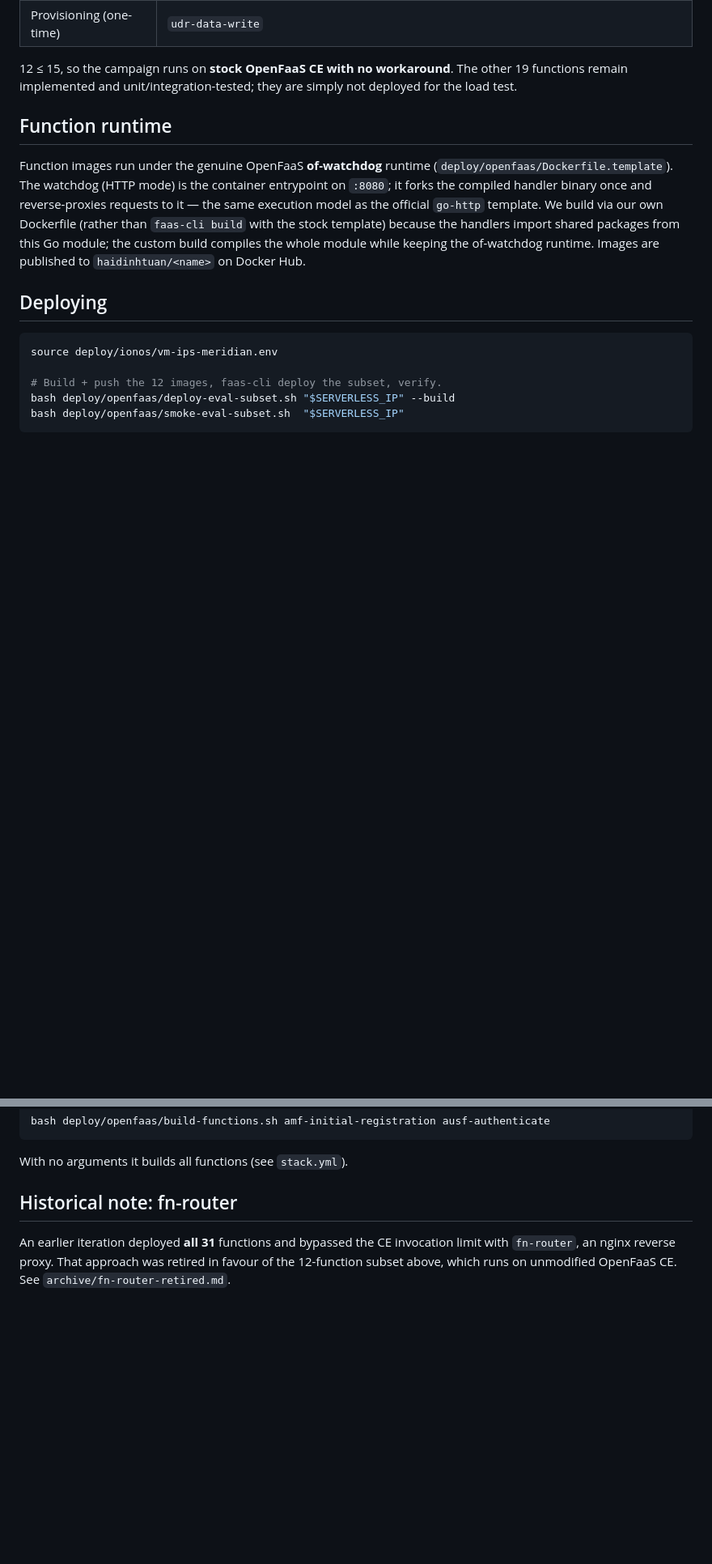
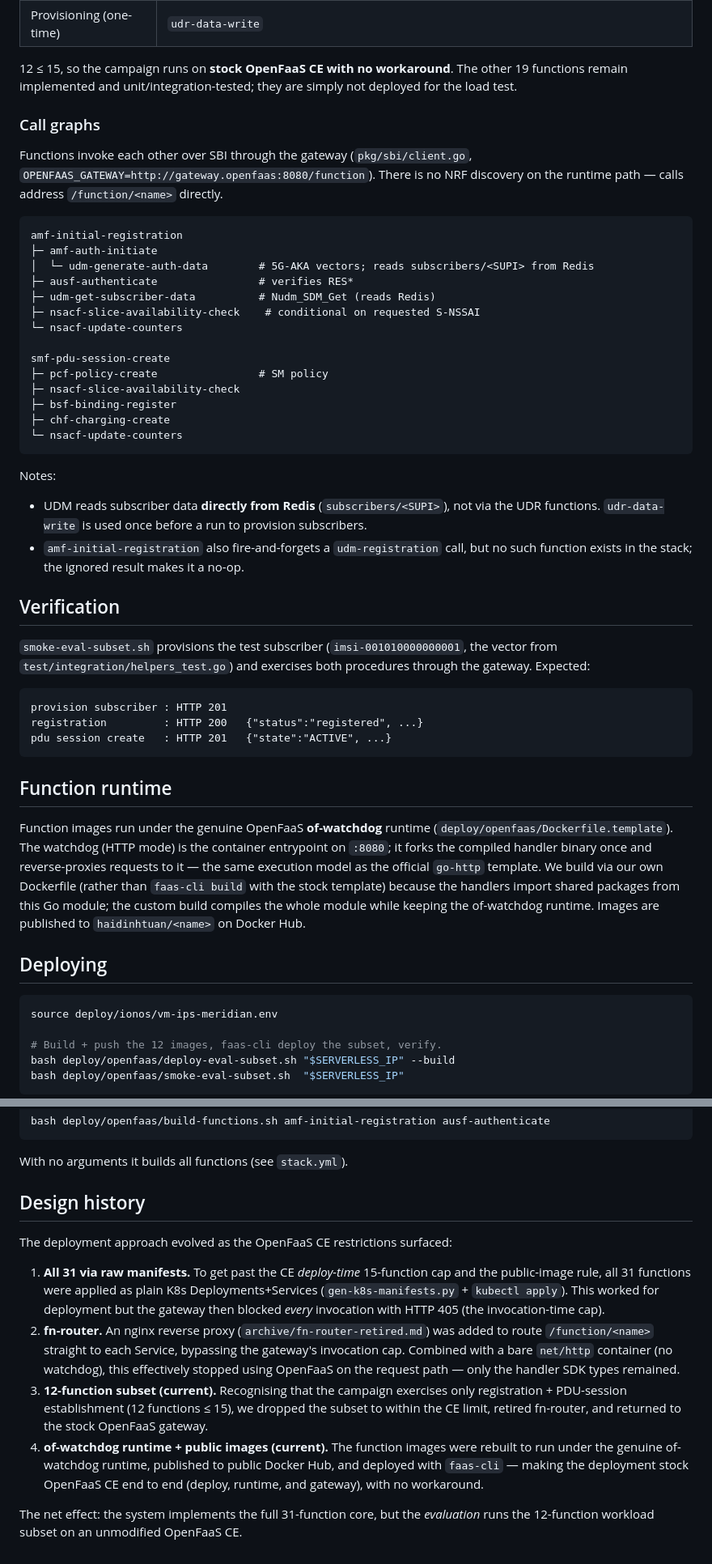
Before and after one commit to haidinhtuan/serverless5gc, a Markdown page: deploy/openfaas/README-eval-deployment.md, 2 parts joined by grey strips. Shown at 81% size. GitHub-like rendering; blank space fills up the shorter version.

Commit message:
Expand eval deployment docs: call graphs, verification, design history
Document the registration and PDU-session call graphs, the smoke-test
verification, and the design history (raw manifests -> fn-router -> 12-function
subset -> of-watchdog + public images on stock OpenFaaS CE).

````diff
--- a/deploy/openfaas/README-eval-deployment.md
+++ b/deploy/openfaas/README-eval-deployment.md
@@ -44,6 +44,48 @@ Tracing both call graphs, the union of functions actually invoked is **12**:
 12 ≤ 15, so the campaign runs on **stock OpenFaaS CE with no workaround**. The
 other 19 functions remain implemented and unit/integration-tested; they are
 simply not deployed for the load test.
+
+### Call graphs
+
+Functions invoke each other over SBI through the gateway (`pkg/sbi/client.go`,
+`OPENFAAS_GATEWAY=http://gateway.openfaas:8080/function`). There is no NRF
+discovery on the runtime path — calls address `/function/<name>` directly.
+
+```
+amf-initial-registration
+├─ amf-auth-initiate
+│  └─ udm-generate-auth-data        # 5G-AKA vectors; reads subscribers/<SUPI> from Redis
+├─ ausf-authenticate                # verifies RES*
+├─ udm-get-subscriber-data          # Nudm_SDM_Get (reads Redis)
+├─ nsacf-slice-availability-check    # conditional on requested S-NSSAI
+└─ nsacf-update-counters
+
+smf-pdu-session-create
+├─ pcf-policy-create                # SM policy
+├─ nsacf-slice-availability-check
+├─ bsf-binding-register
+├─ chf-charging-create
+└─ nsacf-update-counters
+```
+
+Notes:
+- UDM reads subscriber data **directly from Redis** (`subscribers/<SUPI>`), not
+  via the UDR functions. `udr-data-write` is used once before a run to provision
+  subscribers.
+- `amf-initial-registration` also fire-and-forgets a `udm-registration` call,
+  but no such function exists in the stack; the ignored result makes it a no-op.
+
+## Verification
+
+`smoke-eval-subset.sh` provisions the test subscriber
+(`imsi-001010000000001`, the vector from `test/integration/helpers_test.go`) and
+exercises both procedures through the gateway. Expected:
+
+```
+provision subscriber : HTTP 201
+registration         : HTTP 200   {"status":"registered", ...}
+pdu session create   : HTTP 201   {"state":"ACTIVE", ...}
+```
 
 ## Function runtime
 
@@ -98,9 +140,28 @@ bash deploy/openfaas/build-functions.sh amf-initial-registration ausf-authentica
 
 With no arguments it builds all functions (see `stack.yml`).
 
-## Historical note: fn-router
+## Design history
 
-An earlier iteration deployed **all 31** functions and bypassed the CE
-invocation limit with `fn-router`, an nginx reverse proxy. That approach was
-retired in favour of the 12-function subset above, which runs on unmodified
-OpenFaaS CE. See `archive/fn-router-retired.md`.
+The deployment approach evolved as the OpenFaaS CE restrictions surfaced:
+
+1. **All 31 via raw manifests.** To get past the CE *deploy-time* 15-function
+   cap and the public-image rule, all 31 functions were applied as plain K8s
+   Deployments+Services (`gen-k8s-manifests.py` + `kubectl apply`). This worked
+   for deployment but the gateway then blocked *every* invocation with HTTP 405
+   (the invocation-time cap).
+2. **fn-router.** An nginx reverse proxy (`archive/fn-router-retired.md`) was
+   added to route `/function/<name>` straight to each Service, bypassing the
+   gateway's invocation cap. Combined with a bare `net/http` container (no
+   watchdog), this effectively stopped using OpenFaaS on the request path —
+   only the handler SDK types remained.
+3. **12-function subset (current).** Recognising that the campaign exercises
+   only registration + PDU-session establishment (12 functions ≤ 15), we dropped
+   the subset to within the CE limit, retired fn-router, and returned to the
+   stock OpenFaaS gateway.
+4. **of-watchdog runtime + public images (current).** The function images were
+   rebuilt to run under the genuine of-watchdog runtime, published to public
+   Docker Hub, and deployed with `faas-cli` — making the deployment stock
+   OpenFaaS CE end to end (deploy, runtime, and gateway), with no workaround.
+
+The net effect: the system implements the full 31-function core, but the
+*evaluation* runs the 12-function workload subset on an unmodified OpenFaaS CE.
````
